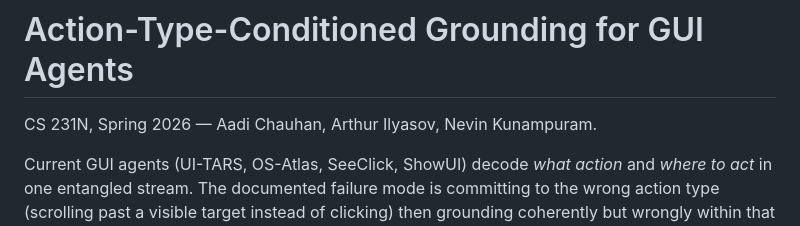
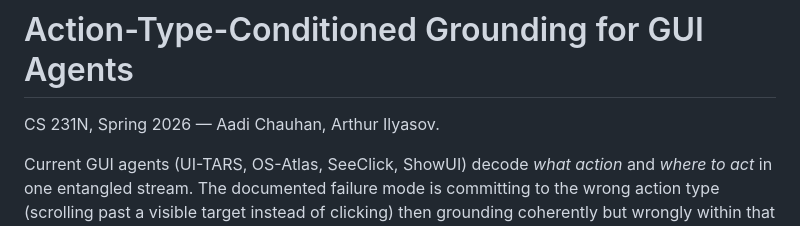
Before and after one commit to aadcha/action-conditioned-gui-agent, a Markdown page: README.md, the part around the change. Rendered like a GitHub page.

Commit message:
Update project credits in README
Removed a team member's name from the project credits.

```diff
--- a/README.md
+++ b/README.md
@@ -1,6 +1,6 @@
 # Action-Type-Conditioned Grounding for GUI Agents
 
-CS 231N, Spring 2026 — Aadi Chauhan, Arthur Ilyasov, Nevin Kunampuram.
+CS 231N, Spring 2026 — Aadi Chauhan, Arthur Ilyasov.
 
 Current GUI agents (UI-TARS, OS-Atlas, SeeClick, ShowUI) decode *what action* and *where to act* in one entangled stream. The documented failure mode is committing to the wrong action type (scrolling past a visible target instead of clicking) then grounding coherently but wrongly within that incorrect type. Errors compound on long-horizon tasks.
 
```
